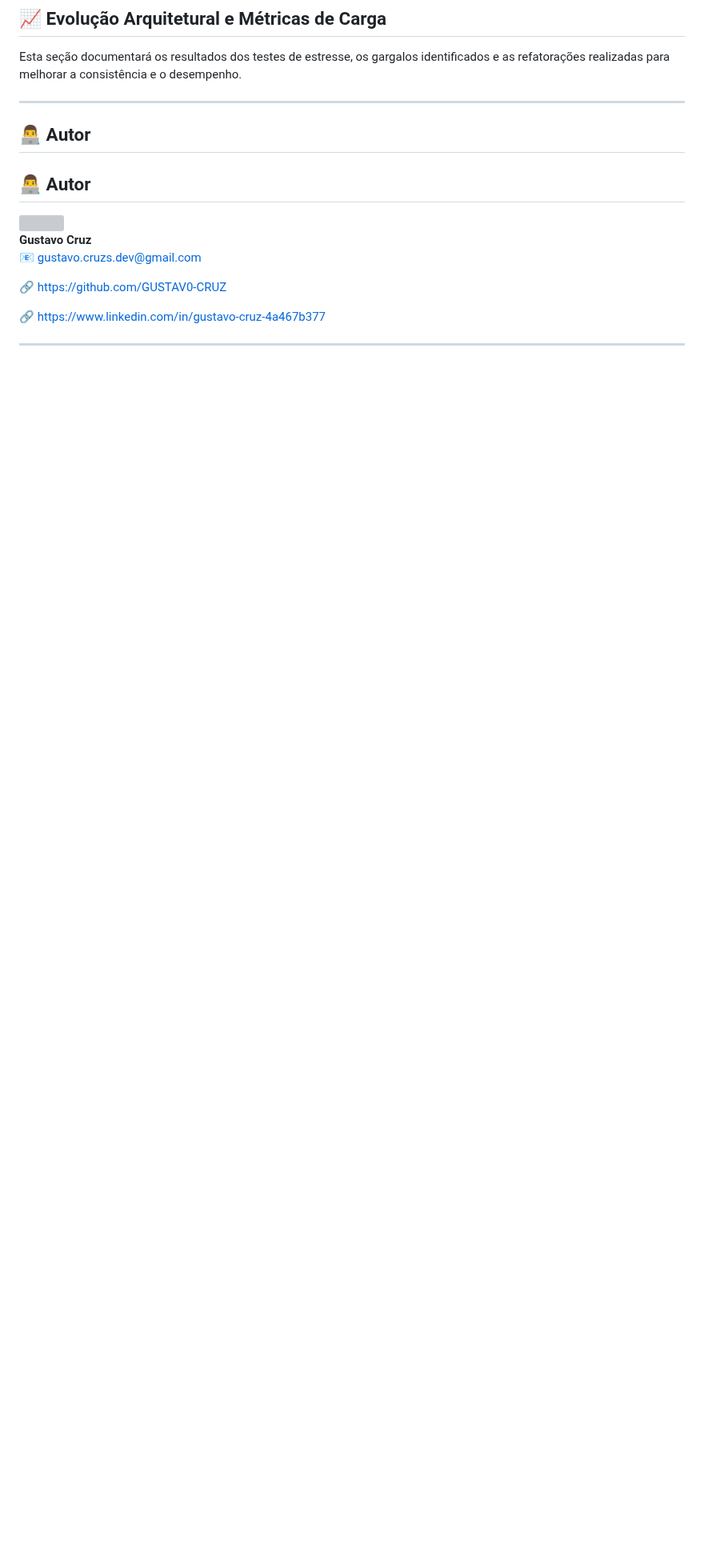
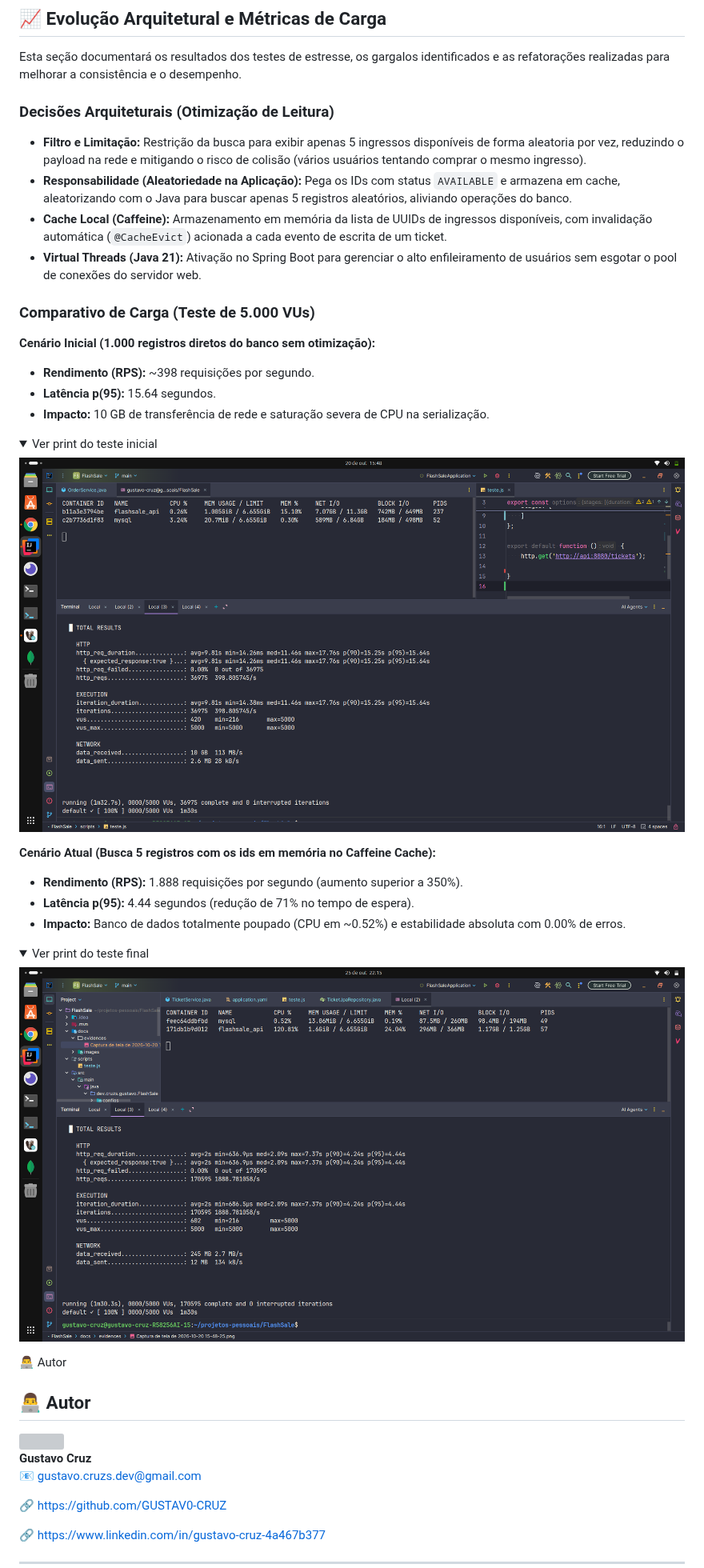
Before and after one commit to GUSTAV0-CRUZ/flashsale, a Markdown page: README.md, the part around the change. Shown at 80% size. Rendered like a GitHub page; pictures changed too: docs/evidences/reading_optimization_final_test.png (added), docs/evidences/reading_optimization_initial_test.png (added); folded sections open; blank space fills up the shorter version; grey boxes are pictures that could not be loaded.

Commit message:
refactor(ticket): otimiza busca de ingressos com Caffeine Cache e limit 5

```diff
--- a/README.md
+++ b/README.md
@@ -143,9 +143,38 @@ A documentação detalhada dos contratos está disponível no Swagger.
 
 Esta seção documentará os resultados dos testes de estresse, os gargalos identificados e as refatorações realizadas para melhorar a consistência e o desempenho.
 
----
+### Decisões Arquiteturais (Otimização de Leitura)
 
-## 👨‍💻 Autor
+- **Filtro e Limitação:** Restrição da busca para exibir apenas 5 ingressos disponíveis de forma aleatoria por vez, reduzindo o payload na rede e mitigando o risco de colisão (vários usuários tentando comprar o mesmo ingresso).
+- **Responsabilidade (Aleatoriedade na Aplicação):** Pega os IDs com status `AVAILABLE` e armazena em cache, aleatorizando com o Java para buscar apenas 5 registros aleatórios, aliviando operações do banco.
+- **Cache Local (Caffeine):** Armazenamento em memória da lista de UUIDs de ingressos disponíveis, com invalidação automática (`@CacheEvict`) acionada a cada evento de escrita de um ticket.
+- **Virtual Threads (Java 21):** Ativação no Spring Boot para gerenciar o alto enfileiramento de usuários sem esgotar o pool de conexões do servidor web.
+
+### Comparativo de Carga (Teste de 5.000 VUs)
+
+**Cenário Inicial (1.000 registros diretos do banco sem otimização):**
+- **Rendimento (RPS):** ~398 requisições por segundo.
+- **Latência p(95):** 15.64 segundos.
+- **Impacto:** 10 GB de transferência de rede e saturação severa de CPU na serialização.
+
+<details>
+  <summary>Ver print do teste inicial</summary>
+
+![Teste Inicial](docs/evidences/reading_optimization_initial_test.png)
+</details>
+
+**Cenário Atual (Busca 5 registros com os ids em memória no Caffeine Cache):**
+- **Rendimento (RPS):** 1.888 requisições por segundo (aumento superior a 350%).
+- **Latência p(95):** 4.44 segundos (redução de 71% no tempo de espera).
+- **Impacto:** Banco de dados totalmente poupado (CPU em ~0.52%) e estabilidade absoluta com 0.00% de erros.
+
+<details>
+  <summary>Ver print do teste final</summary>
+
+![Teste Atual](docs/evidences/reading_optimization_final_test.png)
+</details>
+
+👨‍💻 Autor
 
 ## 👨‍💻 Autor
 
```
Also changed, not shown: 9 other files.
